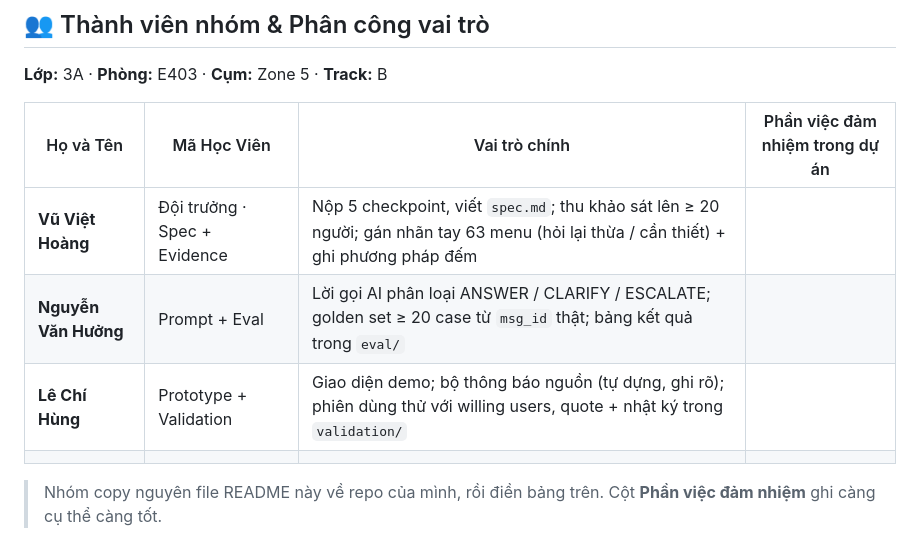
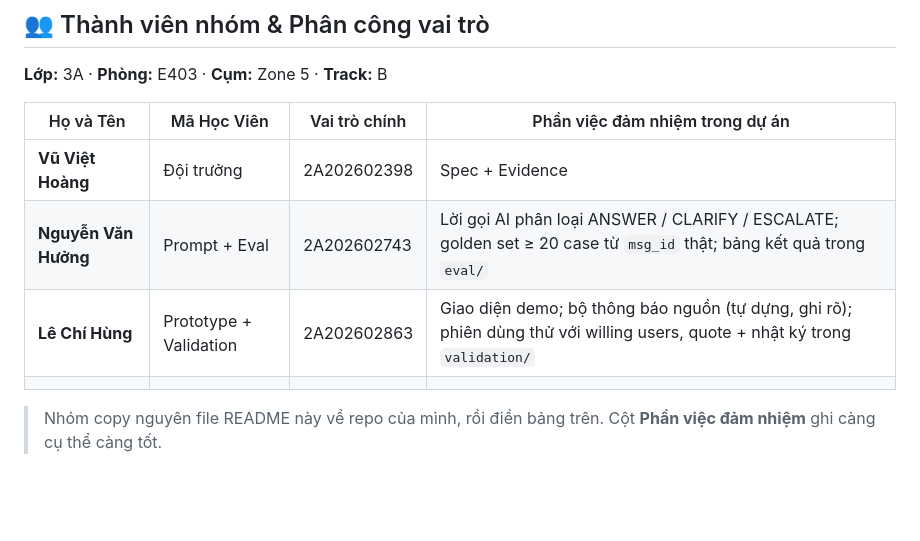
Before and after one commit to lechihung252/K4-3A-E403-TripleH, a Markdown page: README.md, the part around the change. Drawn GitHub-style; blank space fills up the shorter version.

Commit message:
Sửa lại readme

```diff
--- a/README.md
+++ b/README.md
@@ -8,9 +8,9 @@
 
 | Họ và Tên | Mã Học Viên | Vai trò chính | Phần việc đảm nhiệm trong dự án |
 |---|---|---|---|
-| **Vũ Việt Hoàng** | Đội trưởng · Spec + Evidence | Nộp 5 checkpoint, viết `spec.md`; thu khảo sát lên ≥ 20 người; gán nhãn tay 63 menu (hỏi lại thừa / cần thiết) + ghi phương pháp đếm |
-| **Nguyễn Văn Hưởng** | Prompt + Eval | Lời gọi AI phân loại ANSWER / CLARIFY / ESCALATE; golden set ≥ 20 case từ `msg_id` thật; bảng kết quả trong `eval/` |
-| **Lê Chí Hùng** | Prototype + Validation | Giao diện demo; bộ thông báo nguồn (tự dựng, ghi rõ); phiên dùng thử với willing users, quote + nhật ký trong `validation/` |
+| **Vũ Việt Hoàng** | Đội trưởng | 2A202602398 | Spec + Evidence | Nộp 5 checkpoint, viết `spec.md`; thu khảo sát lên ≥ 20 người; gán nhãn tay 63 menu (hỏi lại thừa / cần thiết) + ghi phương pháp đếm
+| **Nguyễn Văn Hưởng** | Prompt + Eval | 2A202602743 |Lời gọi AI phân loại ANSWER / CLARIFY / ESCALATE; golden set ≥ 20 case từ `msg_id` thật; bảng kết quả trong `eval/`
+| **Lê Chí Hùng** | Prototype + Validation | 2A202602863 | Giao diện demo; bộ thông báo nguồn (tự dựng, ghi rõ); phiên dùng thử với willing users, quote + nhật ký trong `validation/`
 |  |  |  |  |
 
 > Nhóm copy nguyên file README này về repo của mình, rồi điền bảng trên. Cột **Phần việc đảm nhiệm** ghi càng cụ thể càng tốt.
```
